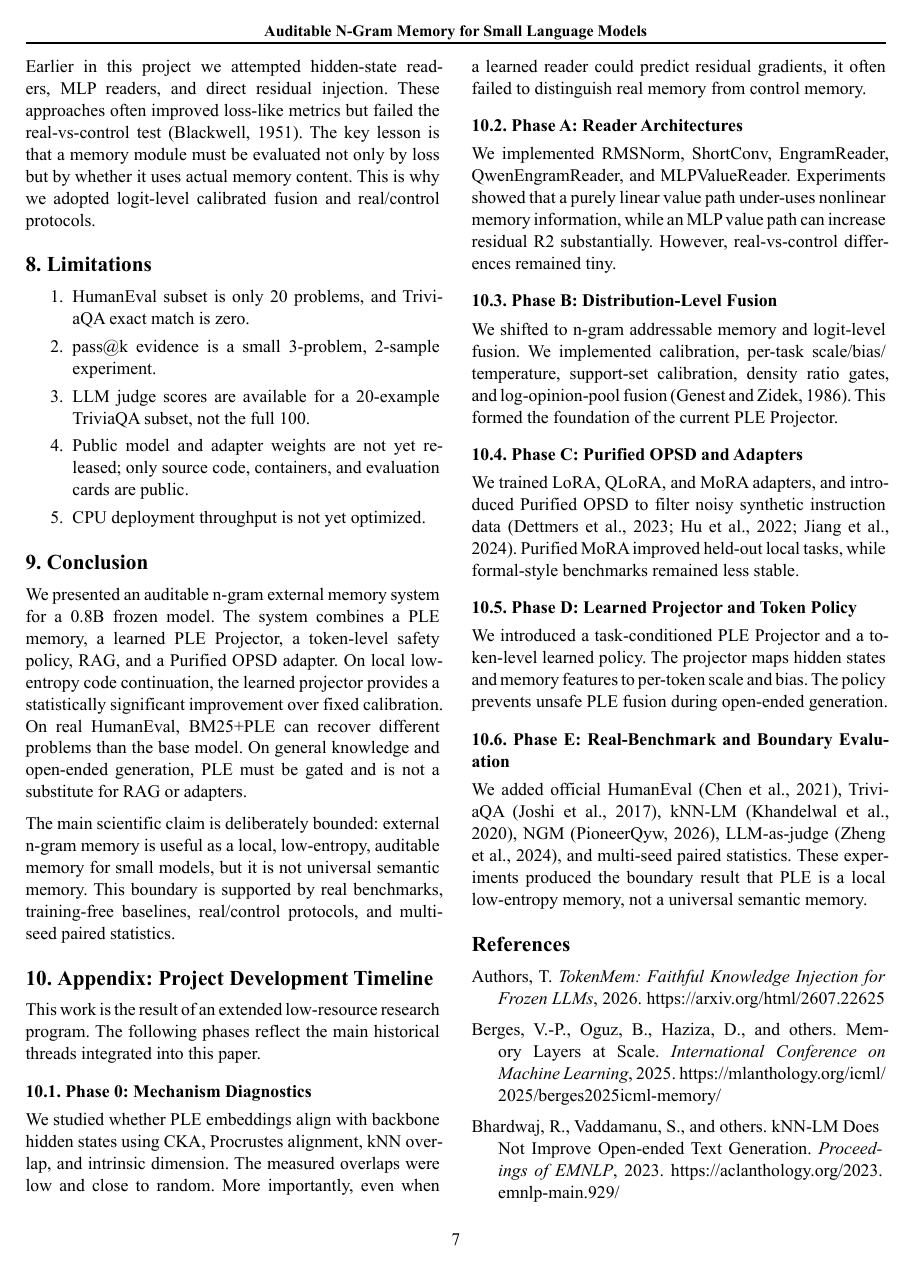
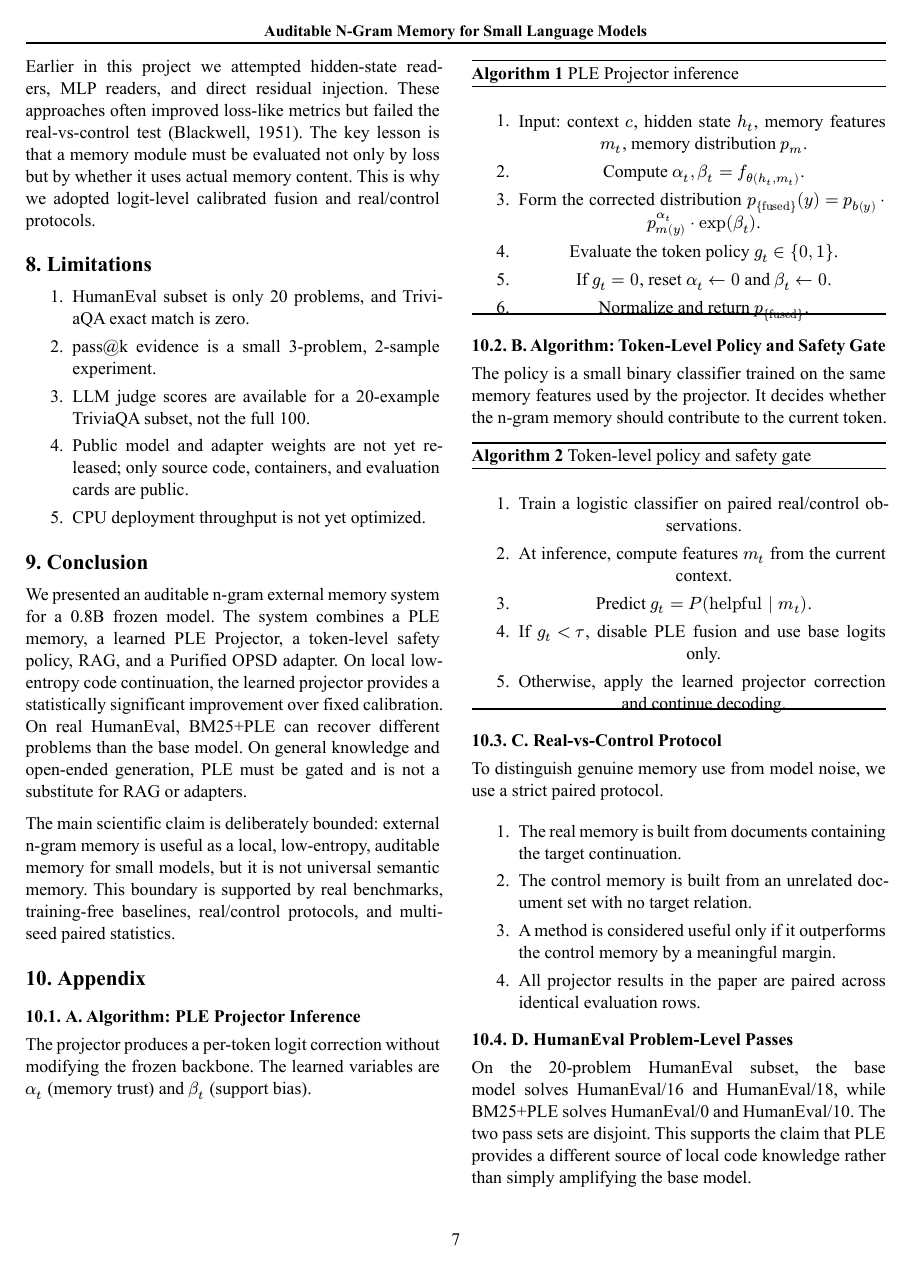
Before and after one commit to QingGo/qwen35-ple, a Typst document (paper/paper.typ): page 7 of 8. The pictures show the PDF file paper.pdf that the author committed with the source.

Commit message:
style(paper): replace phase-log appendix with technical algorithms, protocol, and case studies

```diff
--- a/paper/paper.typ
+++ b/paper/paper.typ
@@ -304,17 +304,40 @@ We presented an auditable n-gram external memory system for a 0.8B frozen model.
 
 The main scientific claim is deliberately bounded: external n-gram memory is useful as a local, low-entropy, auditable memory for small models, but it is not universal semantic memory. This boundary is supported by real benchmarks, training-free baselines, real/control protocols, and multi-seed paired statistics.
 
-= Appendix: Project Development Timeline
+= Appendix
 
-This work is the result of an extended low-resource research program. The following phases reflect the main historical threads integrated into this paper.
+== A. Algorithm: PLE Projector Inference
 
-== Phase 0: Mechanism Diagnostics
+The projector produces a per-token logit correction without modifying the frozen backbone. The learned variables are $alpha_t$ (memory trust) and $beta_t$ (support bias).
 
-We studied whether PLE embeddings align with backbone hidden states using CKA, Procrustes alignment, kNN overlap, and intrinsic dimension. The measured overlaps were low and close to random. More importantly, even when a learned reader could predict residual gradients, it often failed to distinguish real memory from control memory.
+#figure(
+  kind: "algorithm",
+  supplement: [Algorithm],
+  caption: [PLE Projector inference],
+  [
+    + Input: context $c$, hidden state $h_t$, memory features $m_t$, memory distribution $p_m$.
+    + Compute $alpha_t, beta_t = f_theta(h_t, m_t)$.
+    + Form the corrected distribution $p_{"fused"}(y) = p_b(y) dot p_m(y)^(alpha_t) dot exp(beta_t)$.
+    + Evaluate the token policy $g_t in {0, 1}$.
+    + If $g_t = 0$, reset $alpha_t <- 0$ and $beta_t <- 0$.
+    + Normalize and return $p_{"fused"}$.
+  ]
+)
 
-== Phase A: Reader Architectures
+== B. Algorithm: Token-Level Policy and Safety Gate
 
-We implemented RMSNorm, ShortConv, EngramReader, QwenEngramReader, and MLPValueReader. Experiments showed that a purely linear value path under-uses nonlinear memory information, while an MLP value path can increase residual R2 substantially. However, real-vs-control differences remained tiny.
+The policy is a small binary classifier trained on the same memory features used by the projector. It decides whether the n-gram memory should contribute to the current token.
 
-== Phase B: Distribution-Level Fusion
+#figure(
+  kind: "algorithm",
+  supplement: [Algorithm],
+  caption: [Token-level policy and safety gate],
+  [
+    + Train a logistic classifier on paired real/control observations.
+    + At inference, compute features $m_t$ from the current context.
+    + Predict $g_t = P("helpful" | m_t)$.
+    + If $g_t < tau$, disable PLE fusion and use base logits only.
+    + Otherwise, apply the learned projector correction and continue decoding.
+  ]
+)
 
@@ -322,9 +345,12 @@ We shifted to n-gram addressable memory and logit-level fusion. We implemented c
 
-== Phase C: Purified OPSD and Adapters
+To distinguish genuine memory use from model noise, we use a strict paired protocol.
 
-We trained LoRA, QLoRA, and MoRA adapters, and introduced Purified OPSD to filter noisy synthetic instruction data @lora2022 @qlora2023 @mora2024. Purified MoRA improved held-out local tasks, while formal-style benchmarks remained less stable.
++ The real memory is built from documents containing the target continuation.
++ The control memory is built from an unrelated document set with no target relation.
++ A method is considered useful only if it outperforms the control memory by a meaningful margin.
++ All projector results in the paper are paired across identical evaluation rows.
 
-== Phase D: Learned Projector and Token Policy
+== D. HumanEval Problem-Level Passes
 
-We introduced a task-conditioned PLE Projector and a token-level learned policy. The projector maps hidden states and memory features to per-token scale and bias. The policy prevents unsafe PLE fusion during open-ended generation.
+On the 20-problem HumanEval subset, the base model solves HumanEval/16 and HumanEval/18, while BM25+PLE solves HumanEval/0 and HumanEval/10. The two pass sets are disjoint. This supports the claim that PLE provides a different source of local code knowledge rather than simply amplifying the base model.
 
@@ -332,2 +358 @@ We introduced a task-conditioned PLE Projector and a token-level learned policy.
 
-We added official HumanEval @humaneval2021, TriviaQA @triviaqa2017, kNN-LM @knnlm2020, NGM @ngm2026, LLM-as-judge @llmjudge2024, and multi-seed paired statistics. These experiments produced the boundary result that PLE is a local low-entropy memory, not a universal semantic memory.
```
Also changed, not shown: paper.pdf, paper/paper.typ (17 more changed lines).
